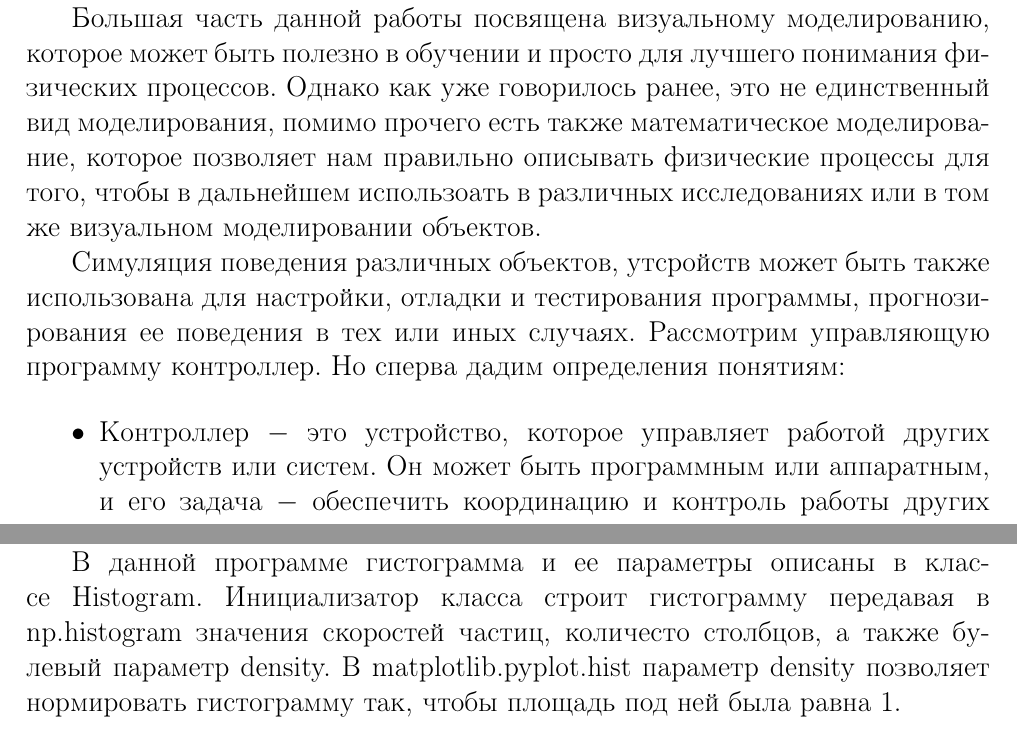
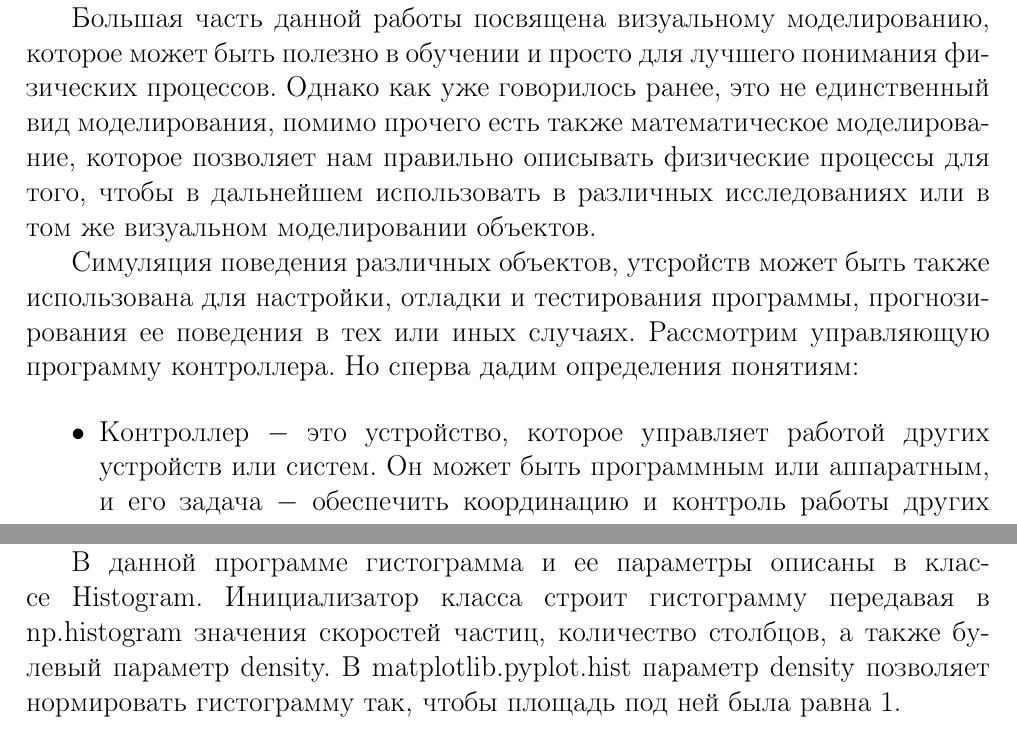
Before and after one commit to NogameNo-life/Graduate-work, a LaTeX book (docs/readme_latex/0_main.tex, which reads docs/readme_latex/6_chapter3.tex): two parts of pages 19 and 28 of 37, joined at a grey line, cut so that both start at the same text. Compiled offline with pdfLaTeX.

Commit message:
Fix spells

```diff
--- a/docs/readme_latex/6_chapter3.tex
+++ b/docs/readme_latex/6_chapter3.tex
@@ -8,9 +8,9 @@
 
 Т. е., моделирование является более широким понятием, которое включает в себя создание моделей, анализ и оптимизацию поведения объекта или системы, а симуляция является одним из инструментов моделирования, который позволяет проводить имитацию реальных объектов или событий в виртуальной среде. Моделирование и симуляция процессов в физике $-$ это важный инструмент для изучения и понимания физических явлений. Они позволяют создавать математические модели, которые могут быть использованы для прогнозирования поведения системы в различных условиях.
 
-Большая часть данной работы посвящена визуальному моделированию, которое может быть полезно в обучении и просто для лучшего понимания физических процессов. Однако как уже говорилось ранее, это не единственный вид моделирования, помимо прочего есть также математическое моделирование, которое позволяет нам правильно описывать физические процессы для того, чтобы  в дальнейшем использоать в различных исследованиях или в том же визуальном моделировании объектов.
+Большая часть данной работы посвящена визуальному моделированию, которое может быть полезно в обучении и просто для лучшего понимания физических процессов. Однако как уже говорилось ранее, это не единственный вид моделирования, помимо прочего есть также математическое моделирование, которое позволяет нам правильно описывать физические процессы для того, чтобы  в дальнейшем использовать в различных исследованиях или в том же визуальном моделировании объектов.
 
-Симуляция поведения различных объектов, утсройств может быть также использована для настройки, отладки и тестирования программы, прогнозирования ее поведения в тех или иных случаях. Рассмотрим управляющую программу контроллер. Но сперва дадим определения понятиям:
+Симуляция поведения различных объектов, утсройств может быть также использована для настройки, отладки и тестирования программы, прогнозирования ее поведения в тех или иных случаях. Рассмотрим управляющую программу контроллера. Но сперва дадим определения понятиям:
 
 \begin{itemize}
     \item Контроллер $-$ это устройство, которое управляет работой других устройств или систем. Он может быть программным или аппаратным, и его задача $-$ обеспечить координацию и контроль работы других устройств.
@@ -396,7 +396,7 @@ Forces.constantGravity = function(m,g){
 
 Класс matplotlib.hist.patch используется для создания и настройки патчей гистограммы. Он содержит методы для установки свойств патча, таких как set\_facecolor() для установки цвета заполнения патча, set\_alpha() для установки прозрачности и т.д.
 
-В данной программе гистограмма и ее параметры описаны в классе Histogram. Инициализатор класса строит гистограмму передавая в  np.histogram значения скоростей частиц, количесто столбцов,  а также булевый параметр density. В matplotlib.pyplot.hist параметр
+В данной программе гистограмма и ее параметры описаны в классе Histogram. Инициализатор класса строит гистограмму передавая в  np.histogram значения скоростей частиц, количество столбцов,  а также булевый параметр density. В matplotlib.pyplot.hist параметр
 density позволяет нормировать гистограмму так, чтобы площадь под ней была равна 1.
 
 \begin{minted}
```
Also changed, not shown: docs/readme_latex/4_chapter1.tex (+1 -1 lines), docs/readme_latex/6_chapter3.tex (2 more changed lines).
